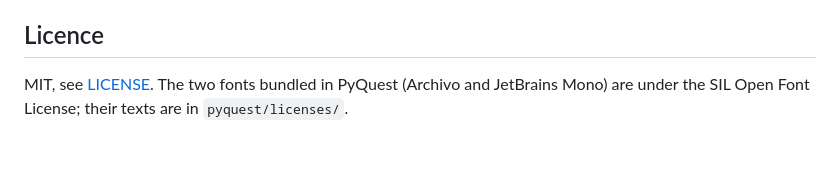
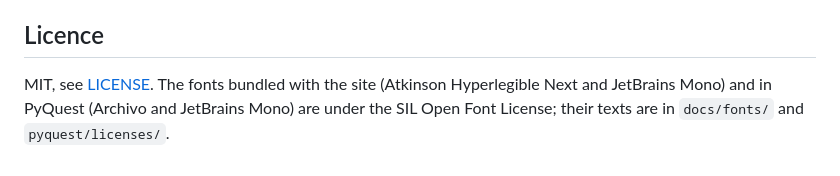
Before and after one commit to Matswm86/pylearn, a Markdown page: README.md, the part around the change. Drawn GitHub-style.

```diff
--- a/README.md
+++ b/README.md
@@ -140,4 +140,4 @@ and is validated by a gate that runs before CI will build anything.
 
 ## Licence
 
-MIT, see [LICENSE](LICENSE). The two fonts bundled in PyQuest (Archivo and JetBrains Mono) are under the SIL Open Font License; their texts are in `pyquest/licenses/`.
+MIT, see [LICENSE](LICENSE). The fonts bundled with the site (Atkinson Hyperlegible Next and JetBrains Mono) and in PyQuest (Archivo and JetBrains Mono) are under the SIL Open Font License; their texts are in `docs/fonts/` and `pyquest/licenses/`.
```
Also changed, not shown: mcp-servers/pylearn-tutor/README.md (+1 -1 lines), pyquest/README.md (+3 -0 lines).
